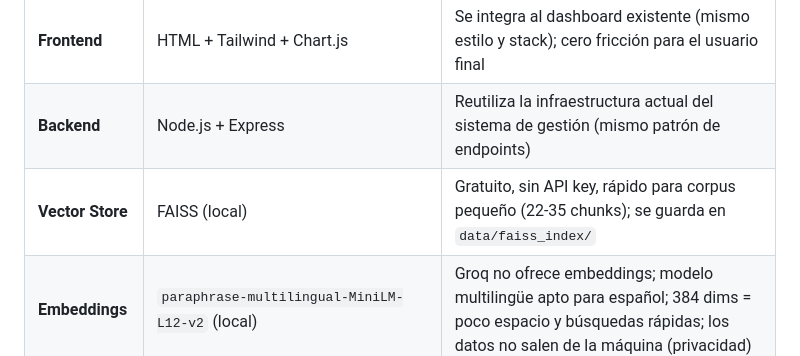
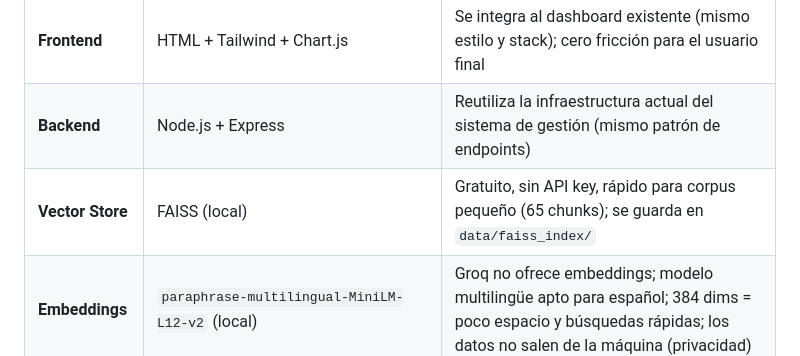
Before and after one commit to yenyag/Salmonera_PM, a Markdown page: docs/arquitectura.md, the part around the change. GitHub-like rendering.

```diff
--- a/docs/arquitectura.md
+++ b/docs/arquitectura.md
@@ -131,7 +131,7 @@ flowchart TD
 |------------|------------|---------------|
 | **Frontend** | HTML + Tailwind + Chart.js | Se integra al dashboard existente (mismo estilo y stack); cero fricción para el usuario final |
 | **Backend** | Node.js + Express | Reutiliza la infraestructura actual del sistema de gestión (mismo patrón de endpoints) |
-| **Vector Store** | FAISS (local) | Gratuito, sin API key, rápido para corpus pequeño (22-35 chunks); se guarda en `data/faiss_index/` |
+| **Vector Store** | FAISS (local) | Gratuito, sin API key, rápido para corpus pequeño (65 chunks); se guarda en `data/faiss_index/` |
 | **Embeddings** | `paraphrase-multilingual-MiniLM-L12-v2` (local) | Groq no ofrece embeddings; modelo multilingüe apto para español; 384 dims = poco espacio y búsquedas rápidas; los datos no salen de la máquina (privacidad) |
 | **LLM** | Groq `openai/gpt-oss-120b` | Capa gratuita, baja latencia, sin tarjeta de crédito; permite consultas de bajo volumen dentro del límite diario de 100K tokens |
 | **Chunking** | `RecursiveCharacterTextSplitter` (size=600, overlap=80) | Preserva contexto semántico por chunk; el ajuste de tamaño 600 mejoró la recuperación (7/7 pruebas vs 3/7 inicial) |
```
Also changed, not shown: README.md (+18 -2 lines).
